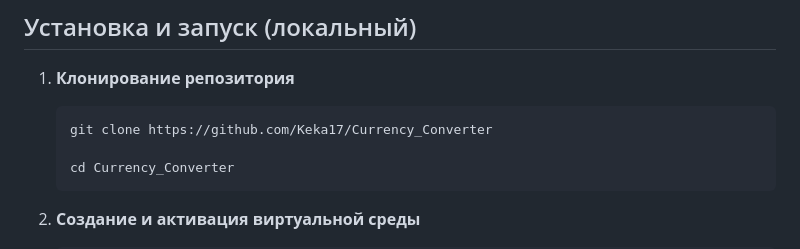
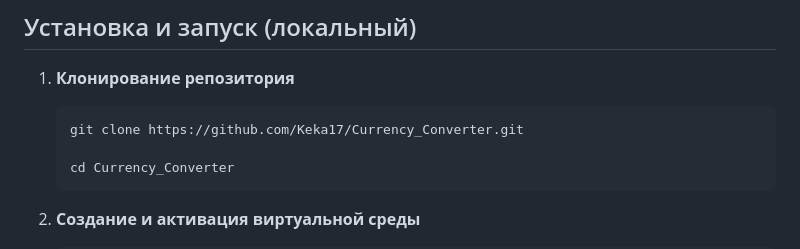
Before and after one commit to Keka17/Currency_Converter, a Markdown page: README.md, the part around the change. Rendered like a GitHub page.

```diff
--- a/README.md
+++ b/README.md
@@ -42,7 +42,7 @@ API-сервис для конвертации валют, построенны
 ## Установка и запуск (локальный)
 1. __Клонирование репозитория__
 
-       git clone https://github.com/Keka17/Currency_Converter
+       git clone https://github.com/Keka17/Currency_Converter.git
 
        cd Currency_Converter
 
```
